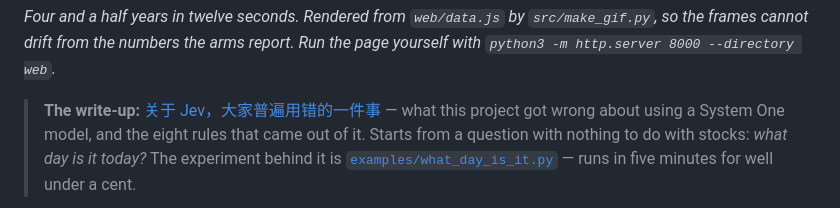
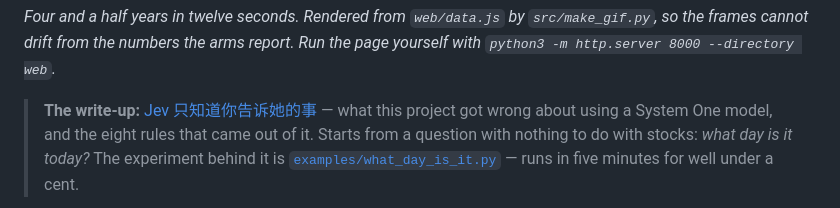
Before and after one commit to michaelpersonal/jev-trade-cc, a Markdown page: README.md, the part around the change. Rendered like a GitHub page.

Commit message:
README: point at the post's new title

```diff
--- a/README.md
+++ b/README.md
@@ -13,7 +13,7 @@ stops and the fills, and never delegates risk.
 `src/make_gif.py`, so the frames cannot drift from the numbers the arms report.
 Run the page yourself with `python3 -m http.server 8000 --directory web`.*
 
-> **The write-up:** [关于 Jev，大家普遍用错的一件事](POST.md) — what this project
+> **The write-up:** [Jev 只知道你告诉她的事](POST.md) — what this project
 > got wrong about using a System One model, and the eight rules that came out of
 > it. Starts from a question with nothing to do with stocks: *what day is it
 > today?* The experiment behind it is
```
